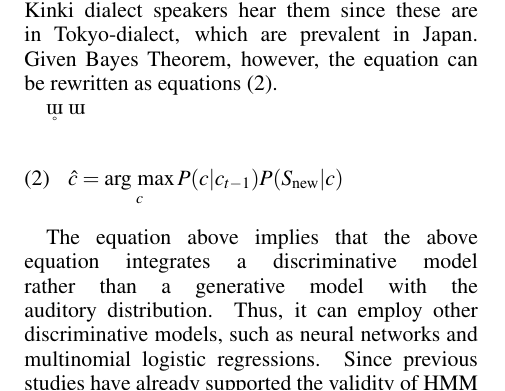
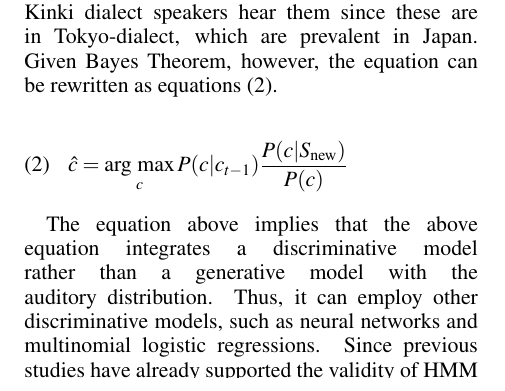
Before and after one commit to kishiyamat/illusory-vowel-keihan, a LaTeX paper (ICPhS23LatexTemplate/template.tex): part of one column of page 5 of 5, cut so that both start at the same text. Compiled offline with pdfLaTeX.

Commit message:
参照が上手く行っていない

```diff
--- a/ICPhS23LatexTemplate/template.tex
+++ b/ICPhS23LatexTemplate/template.tex
@@ -147,17 +147,15 @@ $\hat{c} = \argmax_{c} P(c | c_{t-1})P(S_{\text{new}}|c)$
 during inference. On the right-hand side, $P(S_{\text{new}}|c)$ is thought to represent the distribution of auditory realizations for phonemes or the perceptual likelihood of $S_{\text{new}}$ given $c$. This formula makes the results consistent with the previous study because P(\textsubring{\textturnm}|/u/) or P( [s] | /su/ ) is not zero given that the Kinki dialect speakers hear them since these are in Tokyo-dialect, which are prevalent in Japan. Given Bayes Theorem, however, the equation can be rewritten as equations (\ref{disc}).
 
 
-\textsubring{\textturnm}
-\textturnm
-
 % cˆ = argmax c P(c|ct−1) (P(c |Snew )/P(c))
 % FIXME: ここの修正
 \begin{equation} \label{disc}
-    \hat{c} = \argmax_{c} P(c | c_{t-1})P(S_{\text{new}}|c)
+    \hat{c} = \argmax_{c} P(c | c_{t-1}) \frac{P(c|S_{\text{new}})}{P(c)}
 \end{equation}
 
 The equation above implies that the above equation integrates a discriminative model rather than a generative model with the auditory distribution. Thus, it can employ other discriminative models, such as neural networks and multinomial logistic regressions. Since previous studies have already supported the validity of HMM \cite{kishiyama2021influence}, we will test whether we can incorporate the above discriminative model into HSMM to explain behavioral data.
 
 \bibliographystyle{IEEEtran}
+
 \bibliography{mybib}
 
```
Also changed, not shown: ICPhS23LatexTemplate/template.tex (2 more changed lines).
